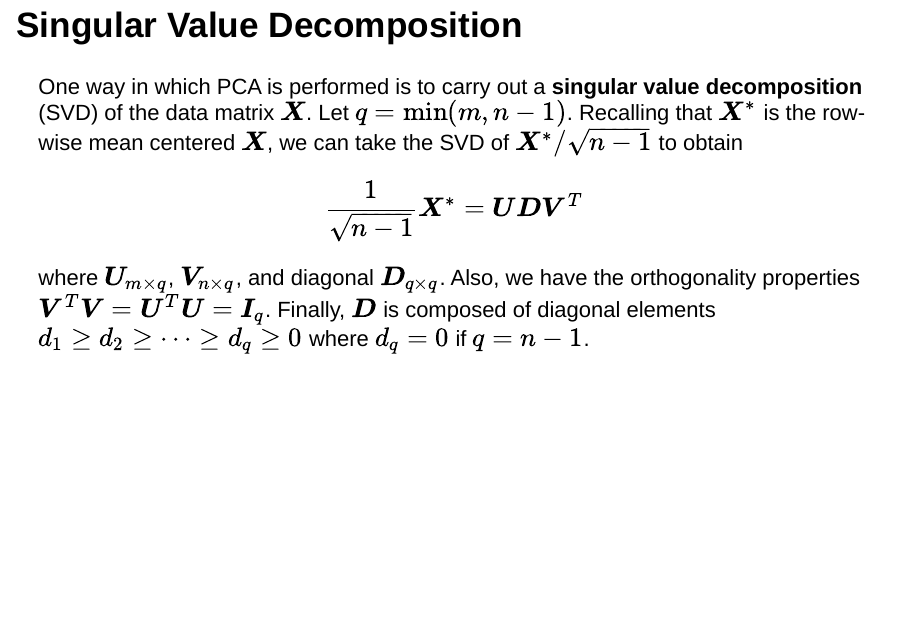
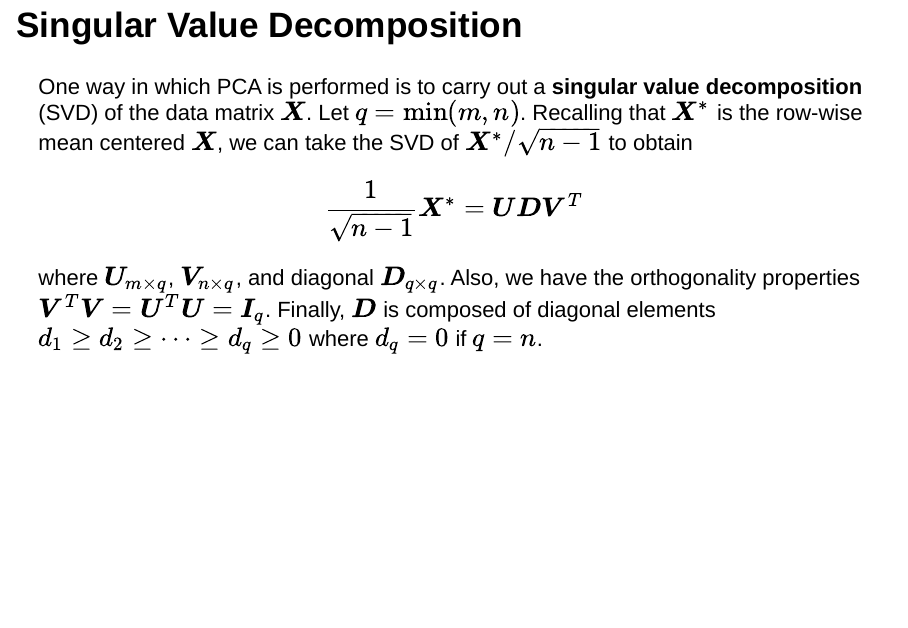
Before and after one commit to jdstorey/asdslectures, an R Markdown document (docs/week12.Rmd): page 28 of 95. Rendered offline with R 4.5, knitr and Pandoc, with nearby package versions; drawn as Slidy slides in place of the format the file asks for; some code elsewhere in the file could not run offline.

Commit message:
Fixed typo in week 12.

```diff
--- a/docs/week12.Rmd
+++ b/docs/week12.Rmd
@@ -385,13 +385,13 @@ $$
 
 ## Singular Value Decomposition
 
-One way in which PCA is performed is to carry out a **singular value decomposition** (SVD) of the data matrix $\bX$.  Let $q = \min(m, n-1)$. Recalling that $\bX^*$ is the row-wise mean centered $\bX$, we can take the SVD of $\bX^*/\sqrt{n-1}$ to obtain
+One way in which PCA is performed is to carry out a **singular value decomposition** (SVD) of the data matrix $\bX$.  Let $q = \min(m, n)$. Recalling that $\bX^*$ is the row-wise mean centered $\bX$, we can take the SVD of $\bX^*/\sqrt{n-1}$ to obtain
 
 $$
 \frac{1}{\sqrt{n-1}} \bX^* = \bU \bD \bV^T
 $$
 
-where $\bU_{m \times q}$, $\bV_{n \times q}$, and diagonal $\bD_{q \times q}$.  Also, we have the orthogonality properties $\bV^T \bV = \bU^T \bU = \bI_{q}$.  Finally, $\bD$ is composed of diagonal elements $d_1 \geq d_2 \geq \cdots \geq d_q \geq 0$ where $d_q = 0$ if $q = n-1$.
+where $\bU_{m \times q}$, $\bV_{n \times q}$, and diagonal $\bD_{q \times q}$.  Also, we have the orthogonality properties $\bV^T \bV = \bU^T \bU = \bI_{q}$.  Finally, $\bD$ is composed of diagonal elements $d_1 \geq d_2 \geq \cdots \geq d_q \geq 0$ where $d_q = 0$ if $q = n$.
 
 ----
 
```
Also changed, not shown: docs/week12_notes.Rmd (+2 -2 lines), 2 other files.
